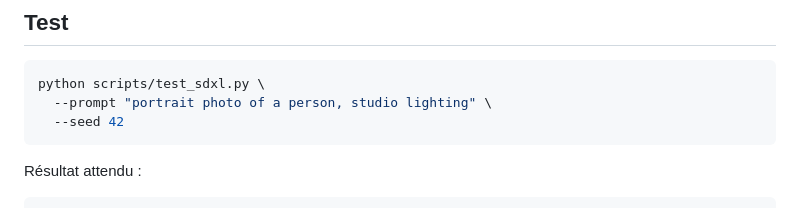
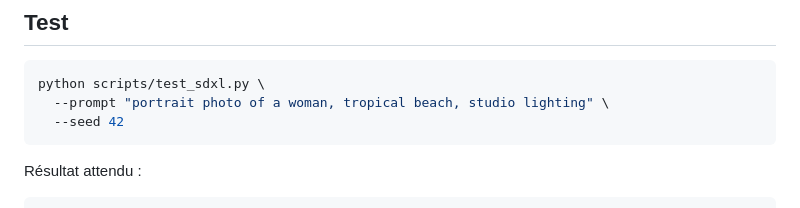
Before and after one commit to oHminod/PuLID, a Markdown page: PULID_CODEX_IMPLEMENTATION_PLAN.md, the part around the change. GitHub-like rendering.

Commit message:
mise à jour du prompt de test

````diff
--- a/PULID_CODEX_IMPLEMENTATION_PLAN.md
+++ b/PULID_CODEX_IMPLEMENTATION_PLAN.md
@@ -499,7 +499,7 @@ pendant la génération.
 
 ```bash
 python scripts/test_sdxl.py \
-  --prompt "portrait photo of a person, studio lighting" \
+  --prompt "portrait photo of a woman, tropical beach, studio lighting" \
   --seed 42
 ```
 
````
